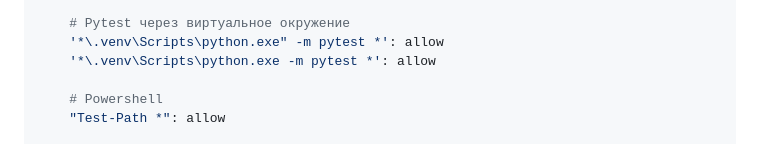
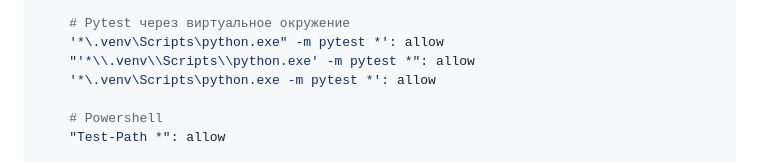
Before and after one commit to PiaPav/backend, a Markdown page: .opencode/agents/tester.md, the part around the change. Rendered like a GitHub page.

```diff
--- a/.opencode/agents/tester.md
+++ b/.opencode/agents/tester.md
@@ -17,6 +17,7 @@ permission:
 
     # Pytest через виртуальное окружение
     '*\.venv\Scripts\python.exe" -m pytest *': allow
+    "'*\\.venv\\Scripts\\python.exe' -m pytest *": allow
     '*\.venv\Scripts\python.exe -m pytest *': allow
 
     # Powershell
```
Also changed, not shown: .opencode/agents/coder.md (+1 -0 lines).
